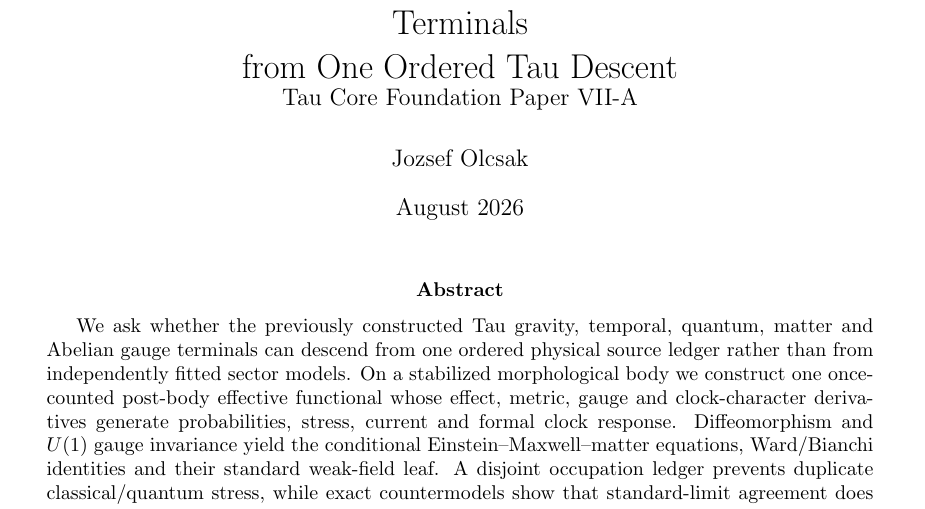
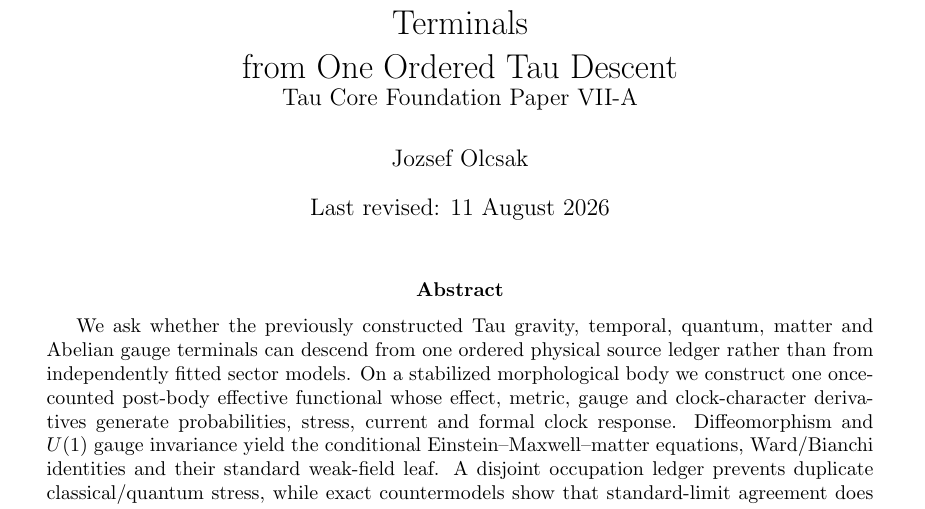
Before and after one commit to tau-core-research/tau-core-gravity-matter-gauge-foundation-paper-vii, a LaTeX paper (paperVII_submission_source/main.tex): part of page 1 of 29, cut so that both start at the same text. Compiled offline with pdfLaTeX.

Commit message:
Add explicit last-revised date to manuscript

```diff
--- a/paperVII_submission_source/main.tex
+++ b/paperVII_submission_source/main.tex
@@ -15,7 +15,7 @@
 from One Ordered Tau Descent\\
 \large Tau Core Foundation Paper VII-A}
 \author{Jozsef Olcsak}
-\date{August 2026}
+\date{Last revised: 11 August 2026}
 
 \begin{document}
 \maketitle
```
Also changed, not shown: figures/fig_joint_ledger.pdf, paperVII.pdf, paperVII_submission_source/figures/fig_joint_ledger.pdf, paperVII_submission_source/main.pdf, 1 other file.
